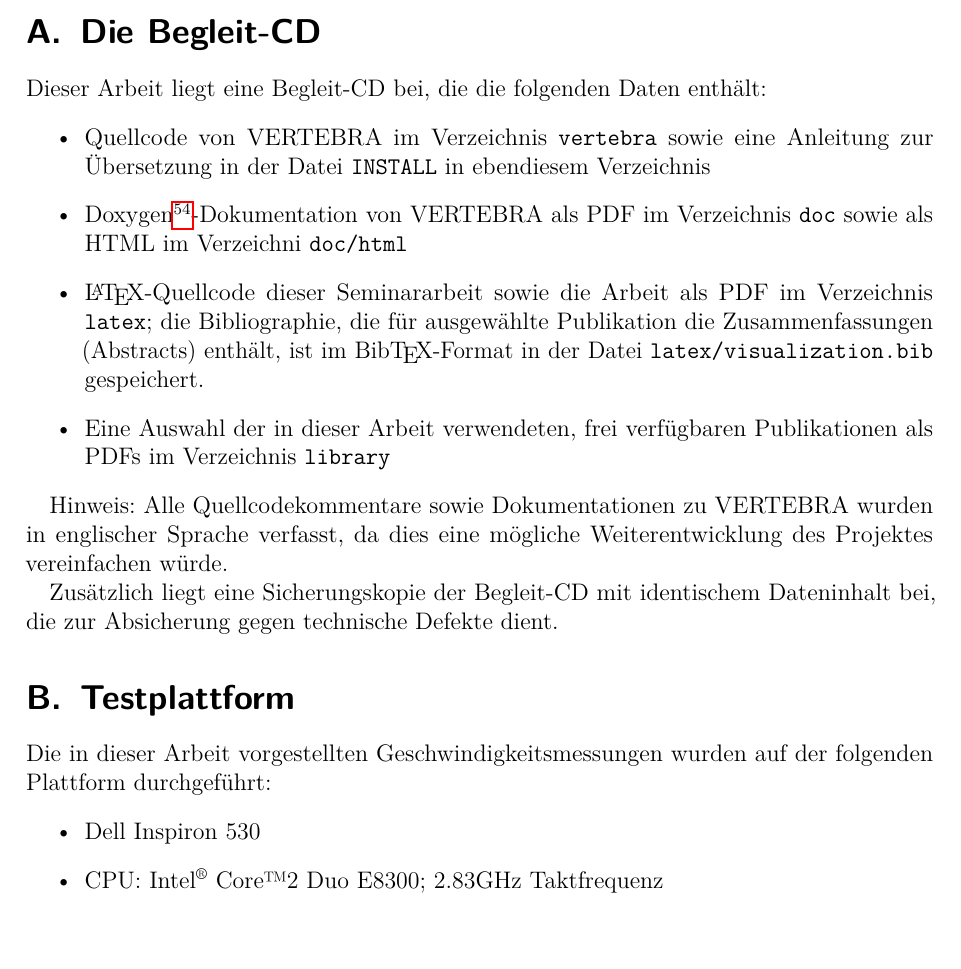
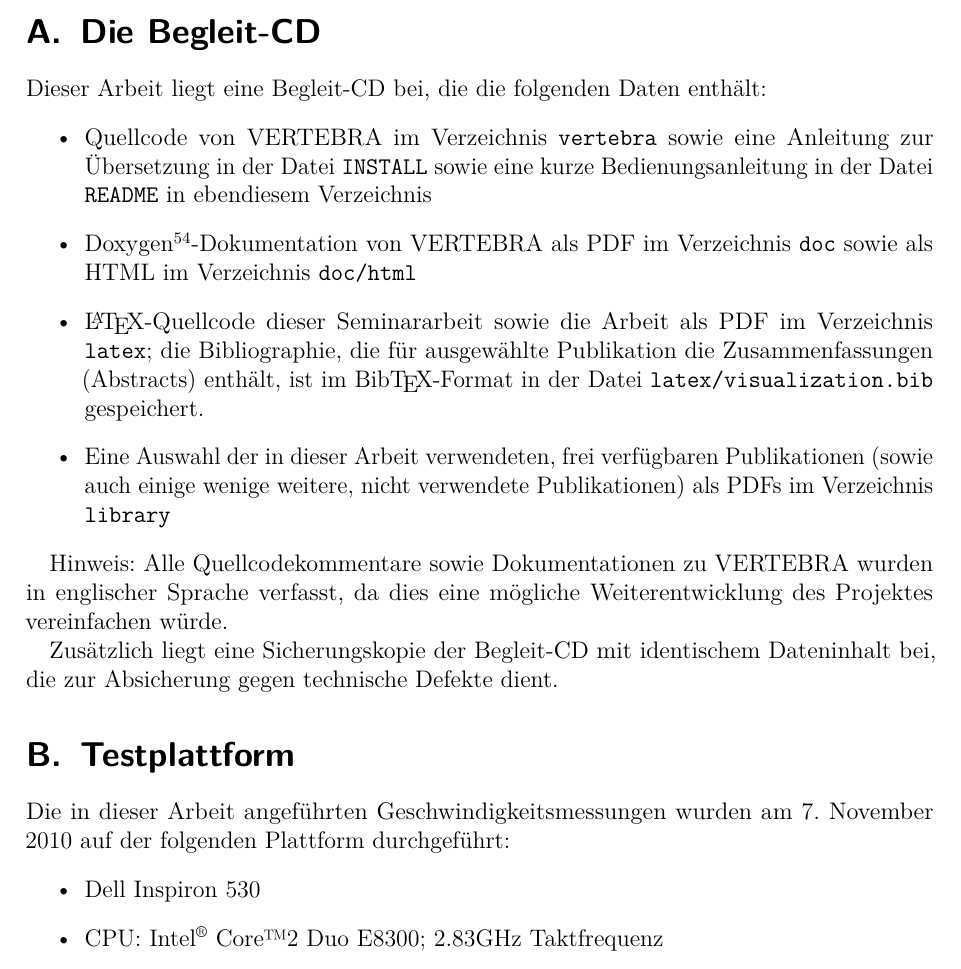
Before and after one commit to ulikoehler/Facharbeit, a LaTeX document (latex/visualization.tex): part of page 20 of 25, cut so that both start at the same text. Compiled offline with pdfLaTeX.

Commit message:
Fixed stuff

```diff
--- a/latex/visualization.tex
+++ b/latex/visualization.tex
@@ -4,14 +4,14 @@
 \usepackage[paper=a4paper,includefoot,includehead,left=30mm,right=20mm,top=20mm,bottom=20mm]{geometry}
 \usepackage[pdftex]{graphicx}
 \usepackage[ngerman]{babel}
-\usepackage[%colorlinks=true,
+%\usepackage[%colorlinks=true,
 	    %linkcolor=red,
 	    %anchorcolor=black,
 	    %citecolor=green,
 	    %pagecolor=red,
 	    %urlcolor=cyan
-	    ]
-	    {hyperref}
+	    %]
+	    %{hyperref}
 \usepackage{nameref}
 
 %Theorems
@@ -309,10 +309,10 @@ Das in Kapitel \ref{sec:augmentedreality} vorgestellte Konzept der Augmented Rea
 \section{Die Begleit-CD}
 Dieser Arbeit liegt eine Begleit-CD bei, die die folgenden Daten enthält:
 \begin{itemize}
- \item Quellcode von VERTEBRA im Verzeichnis \texttt{vertebra} sowie eine Anleitung zur Übersetzung in der Datei \texttt{INSTALL} in ebendiesem Verzeichnis
- \item Doxygen\footnote{Doxygen: Programm, um Dokumentationen aus Quellcode zu extrahieren}-Dokumentation von VERTEBRA als PDF im Verzeichnis \texttt{doc} sowie als HTML im Verzeichni \texttt{doc/html}
+ \item Quellcode von VERTEBRA im Verzeichnis \texttt{vertebra} sowie eine Anleitung zur Übersetzung in der Datei \texttt{INSTALL} sowie eine kurze Bedienungsanleitung in der Datei \texttt{README} in ebendiesem Verzeichnis
+ \item Doxygen\footnote{Doxygen: Programm, um Dokumentationen aus Quellcode zu extrahieren}-Dokumentation von VERTEBRA als PDF im Verzeichnis \texttt{doc} sowie als HTML im Verzeichnis \texttt{doc/html}
  \item \LaTeX-Quellcode dieser Seminararbeit sowie die Arbeit als PDF im Verzeichnis \texttt{latex}; die Bibliographie, die für ausgewählte Publikation die Zusammenfassungen (Abstracts) enthält, ist im Bib\TeX -Format in der Datei \texttt{latex/visualization.bib} gespeichert.
- \item Eine Auswahl der in dieser Arbeit verwendeten, frei verfügbaren Publikationen als PDFs im Verzeichnis \texttt{library}
+ \item Eine Auswahl der in dieser Arbeit verwendeten, frei verfügbaren Publikationen (sowie auch einige wenige weitere, nicht verwendete Publikationen) als PDFs im Verzeichnis \texttt{library}
 \end{itemize}
 
 Hinweis: Alle Quellcodekommentare sowie Dokumentationen zu VERTEBRA wurden in englischer Sprache verfasst, da dies eine mögliche Weiterentwicklung des Projektes vereinfachen würde.
@@ -320,7 +320,7 @@ Hinweis: Alle Quellcodekommentare sowie Dokumentationen zu VERTEBRA wurden in en
 Zusätzlich liegt eine Sicherungskopie der Begleit-CD mit identischem Dateninhalt bei, die zur Absicherung gegen technische Defekte dient.
 
 \section{Testplattform}\label{apdx:testplatform}
-Die in dieser Arbeit vorgestellten Geschwindigkeitsmessungen wurden auf der folgenden Plattform durchgeführt:
+Die in dieser Arbeit angeführten Geschwindigkeitsmessungen wurden am 7. November 2010 auf der folgenden Plattform durchgeführt:
 \begin{itemize}
   \item Dell Inspiron 530
   \item CPU: Intel\textsuperscript{\textregistered} Core\texttrademark 2 Duo E8300; 2.83GHz Taktfrequenz
```
Also changed, not shown: latex/Makefile.
